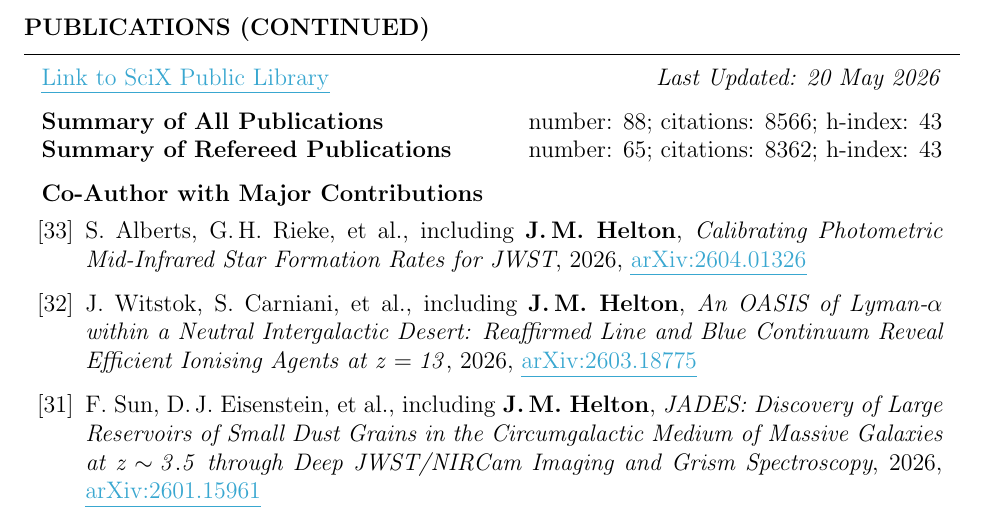
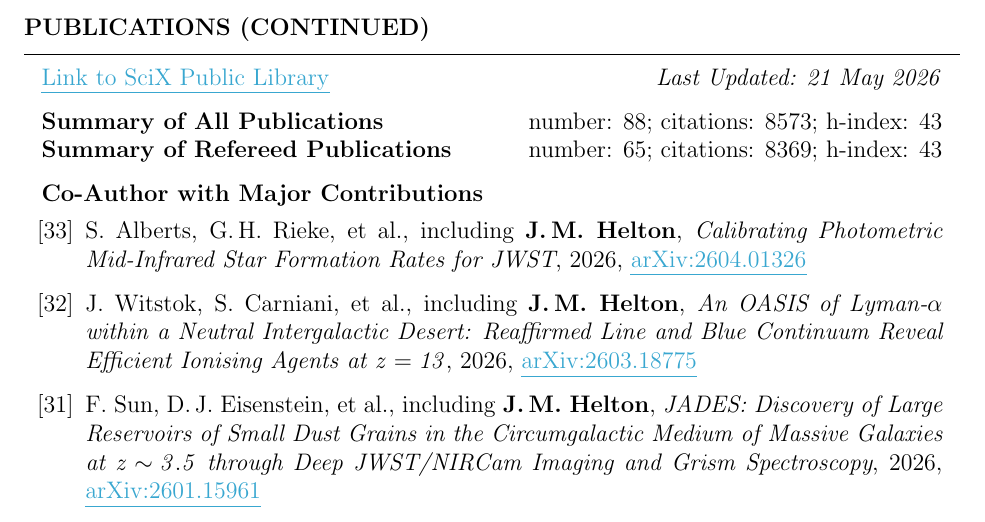
Before and after one commit to jakobhelton/jakobhelton.github.io, a LaTeX CV (assets/cv/JMH_CV.tex): part of page 6 of 11, cut so that both start at the same text. Compiled offline with pdfLaTeX.

Commit message:
chore: daily data update [2026-05-21]

```diff
--- a/assets/cv/JMH_CV.tex
+++ b/assets/cv/JMH_CV.tex
@@ -360,10 +360,10 @@ Prof. Marcia Rieke \hfill The University of Arizona \hfill \ \ \ \ \ \ \ \,\, \h
 
 \begin{rSection}{Publications (Continued)}
 
-\href{https://scixplorer.org/public-libraries/57nm1ouuTMusp62fvjiXYg}{\ul{Link to SciX Public Library}} \hfill \textit{Last Updated: 20 May 2026}
+\href{https://scixplorer.org/public-libraries/57nm1ouuTMusp62fvjiXYg}{\ul{Link to SciX Public Library}} \hfill \textit{Last Updated: 21 May 2026}
 
-\textbf{Summary of All Publications} \hfill number: $88$; citations: $8566$; h-index: $43$ \\
-\textbf{Summary of Refereed Publications} \hfill number: $65$; citations: $8362$; h-index: $43$
+\textbf{Summary of All Publications} \hfill number: $88$; citations: $8573$; h-index: $43$ \\
+\textbf{Summary of Refereed Publications} \hfill number: $65$; citations: $8369$; h-index: $43$
 
 %	CO-AUTHOR WITH MAJOR CONTRIBUTIONS PUBLICATIONS SECTION
 
```
Also changed, not shown: assets/cv/JMH_CV.tex (6 more changed lines), 2 other files.
